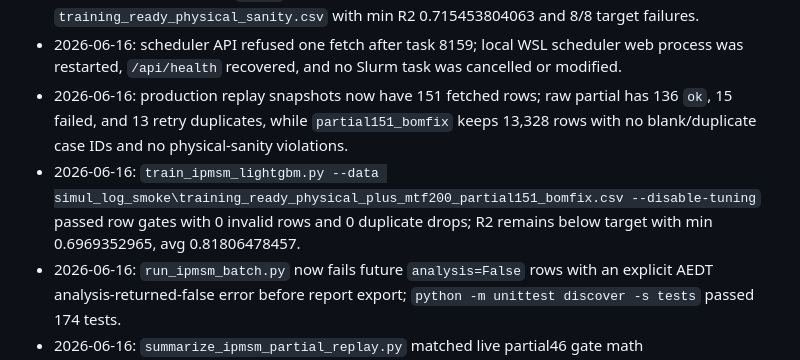
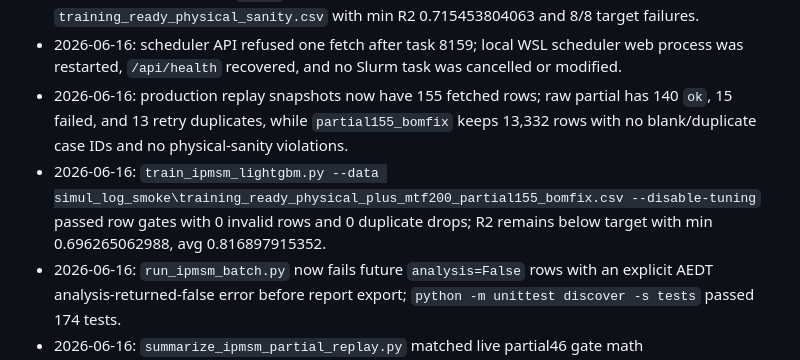
Before and after one commit to Schwalbe262/pyaedt_motor, a Markdown page: HANDOFF_CURRENT.md, the part around the change. Rendered like a GitHub page.

```diff
--- a/HANDOFF_CURRENT.md
+++ b/HANDOFF_CURRENT.md
@@ -61,8 +61,8 @@
 - 2026-06-16: post-submission validation `python -m unittest discover -s tests` passed 167 tests; sampled tasks 8152 and 8163 remain running with 0 result rows so far.
 - 2026-06-16: local ignored `.venv` now has pandas/sklearn/lightgbm; reproduced baseline on `training_ready_physical_sanity.csv` with min R2 0.715453804063 and 8/8 target failures.
 - 2026-06-16: scheduler API refused one fetch after task 8159; local WSL scheduler web process was restarted, `/api/health` recovered, and no Slurm task was cancelled or modified.
-- 2026-06-16: production replay snapshots now have 151 fetched rows; raw partial has 136 `ok`, 15 failed, and 13 retry duplicates, while `partial151_bomfix` keeps 13,328 rows with no blank/duplicate case IDs and no physical-sanity violations.
-- 2026-06-16: `train_ipmsm_lightgbm.py --data simul_log_smoke\training_ready_physical_plus_mtf200_partial151_bomfix.csv --disable-tuning` passed row gates with 0 invalid rows and 0 duplicate drops; R2 remains below target with min 0.6969352965, avg 0.81806478457.
+- 2026-06-16: production replay snapshots now have 155 fetched rows; raw partial has 140 `ok`, 15 failed, and 13 retry duplicates, while `partial155_bomfix` keeps 13,332 rows with no blank/duplicate case IDs and no physical-sanity violations.
+- 2026-06-16: `train_ipmsm_lightgbm.py --data simul_log_smoke\training_ready_physical_plus_mtf200_partial155_bomfix.csv --disable-tuning` passed row gates with 0 invalid rows and 0 duplicate drops; R2 remains below target with min 0.696265062988, avg 0.816897915352.
 - 2026-06-16: `run_ipmsm_batch.py` now fails future `analysis=False` rows with an explicit AEDT analysis-returned-false error before report export; `python -m unittest discover -s tests` passed 174 tests.
 - 2026-06-16: `summarize_ipmsm_partial_replay.py` matched live partial46 gate math (`combined_kept=13244`, `new_kept=40`) and `python -m unittest discover -s tests` passed 173 tests.
 - 2026-06-16: `analyze_ipmsm_quality_results.py --complete-groups-only` now permits explicitly scoped interim analysis of complete fixed-geometry groups while rejecting files with no complete groups.
```
Also changed, not shown: goal.md (+2 -2 lines), note.md (+13 -0 lines).
